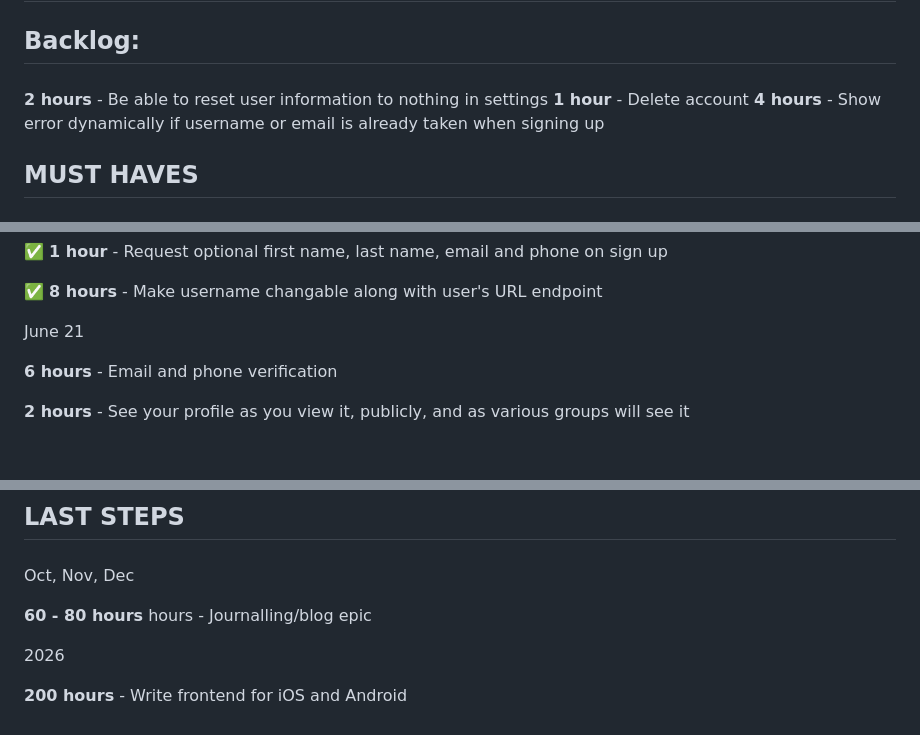
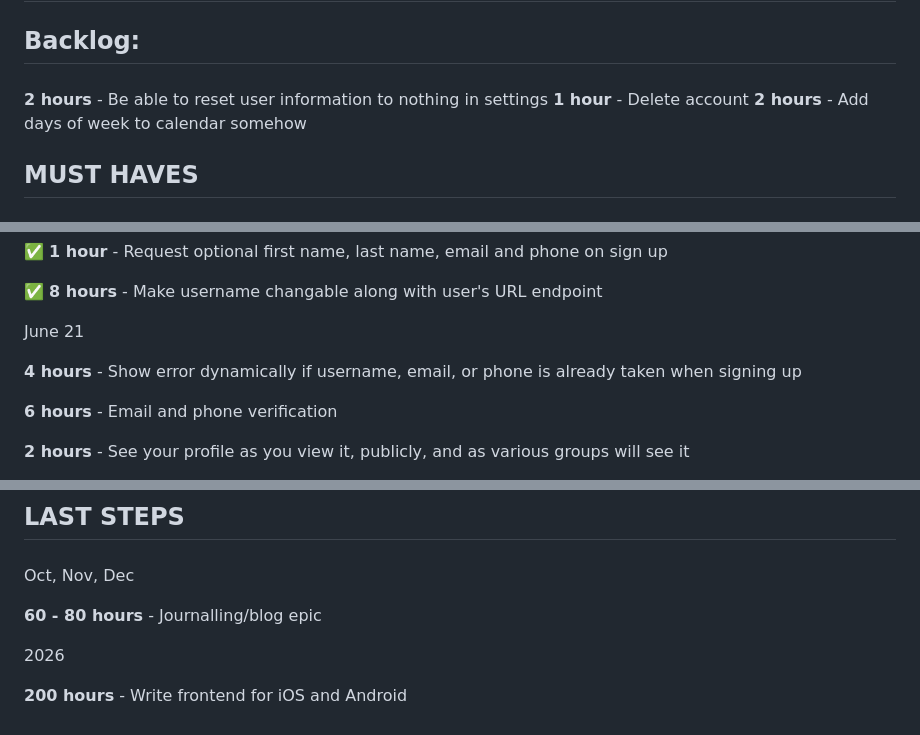
Before and after one commit to zwingthomas/traxy, a Markdown page: README.md, 3 parts joined by grey strips. GitHub-like rendering; blank space fills up the shorter version.

Commit message:
typo: README

```diff
--- a/README.md
+++ b/README.md
@@ -70,8 +70,7 @@ Browse the public profile of **zwingthomas** on App Engine Standard and Cloud Ru
 
 **2 hours** - Be able to reset user information to nothing in settings
 **1 hour** - Delete account
-**4 hours** - Show error dynamically if username or email is already taken when signing up
-
+**2 hours** - Add days of week to calendar somehow
 
 
 
@@ -98,7 +97,7 @@ June 14
 
 June 21
 
-
+**4 hours** - Show error dynamically if username, email, or phone is already taken when signing up
 
 **6 hours** - Email and phone verification
 
@@ -201,7 +200,7 @@ September 20, 27
 
 Oct, Nov, Dec
 
-**60 - 80 hours** hours - Journalling/blog epic
+**60 - 80 hours** - Journalling/blog epic
 
 
 2026
```
